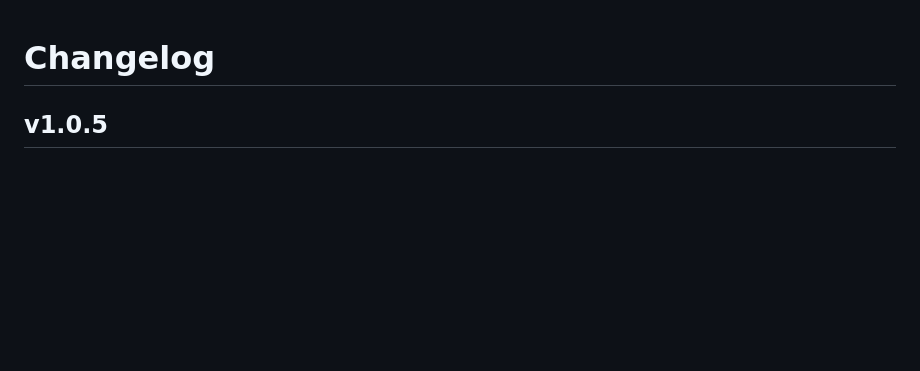
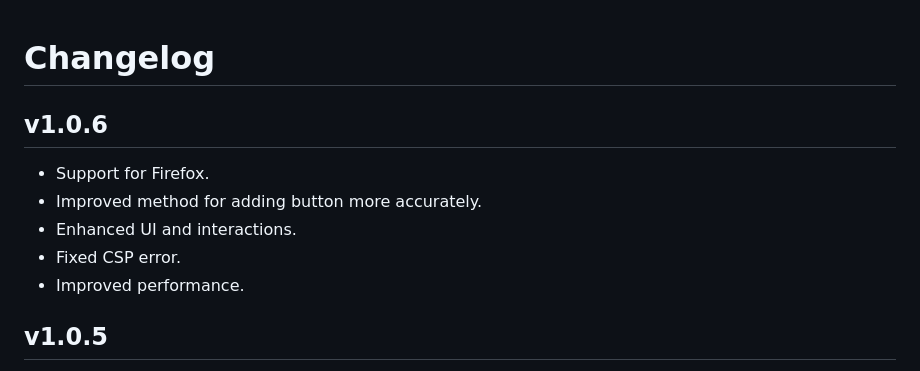
Before and after one commit to Erik9910x/FB-ReactX, a Markdown page: CHANGELOG.md, the part around the change. GitHub-like rendering; blank space fills up the shorter version.

```diff
--- a/CHANGELOG.md
+++ b/CHANGELOG.md
@@ -1,4 +1,11 @@
 # Changelog
+
+## v1.0.6
+- Support for Firefox.
+- Improved method for adding button more accurately.
+- Enhanced UI and interactions.
+- Fixed CSP error.
+- Improved performance.
 
 ## v1.0.5
 - Improved emoji loading performance.
```
Also changed, not shown: README.md (+42 -40 lines), screenshot/shot-2.png, 7 other files.
